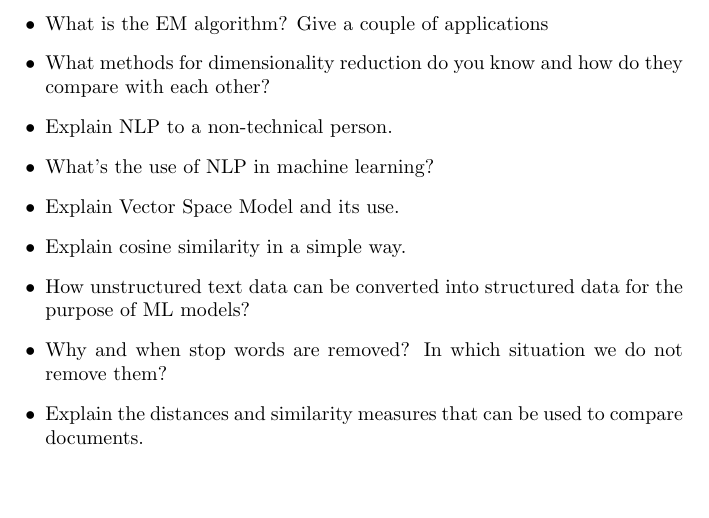
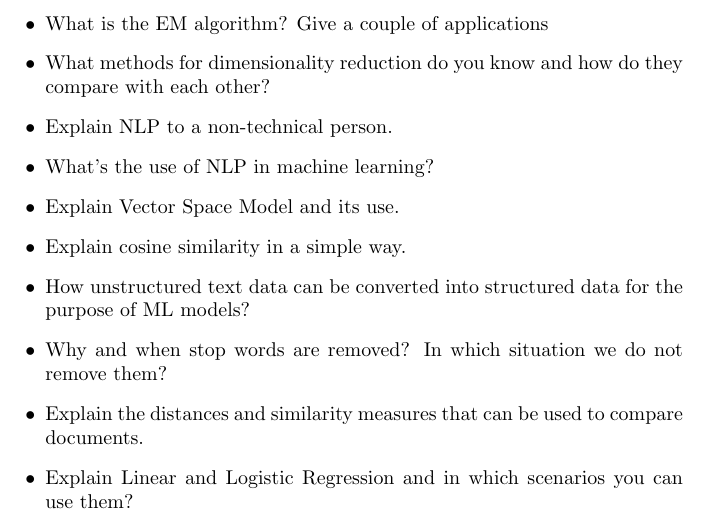
Before and after one commit to applecool/MachineLearning, a LaTeX document (Questions/questions.tex): part of page 3 of 3, cut so that both start at the same text, the shorter picture padded with empty space. Compiled offline with pdfLaTeX.

Commit message:
added  questions

```diff
--- a/Questions/questions.tex
+++ b/Questions/questions.tex
@@ -52,5 +52,6 @@
 	\item How unstructured text data can be converted into structured data for the purpose of ML models?
 	\item Why and when stop words are removed? In which situation we do not remove them?
 	\item Explain the distances and similarity measures that can be used to compare documents.
+	\item Explain Linear and Logistic Regression and in which scenarios you can use them?
 \end{itemize}
 \end{document}
```
Also changed, not shown: Questions/questions.pdf, 3 other files.
